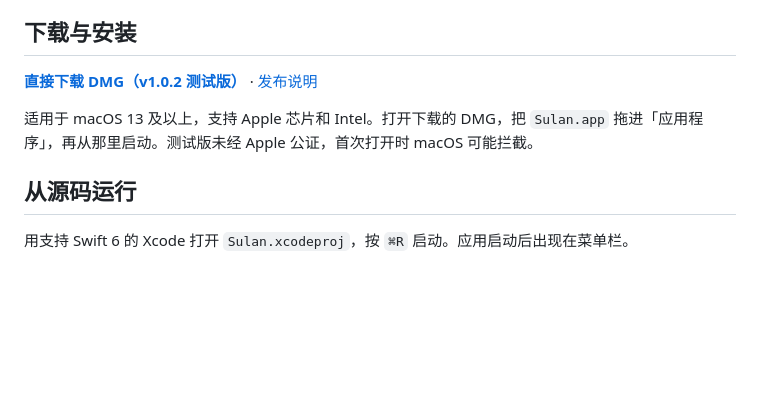
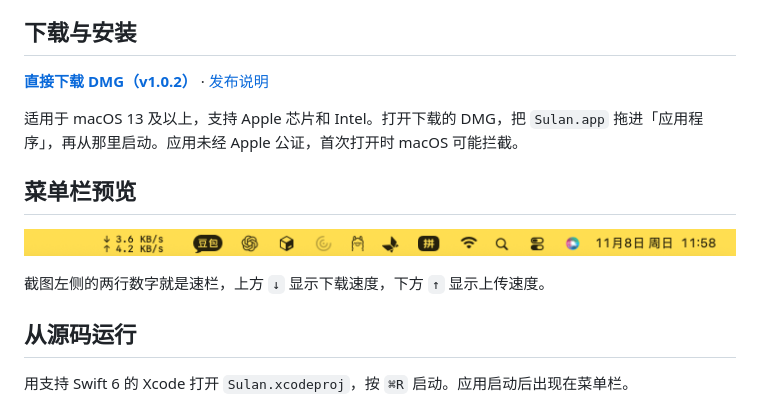
Before and after one commit to LiangLin0316/Sulan, a Markdown page: README.md, the part around the change. Drawn GitHub-style; pictures changed too: Screenshot.png (added); blank space fills up the shorter version.

Commit message:
Show the menu bar preview and update the download link

```diff
--- a/README.md
+++ b/README.md
@@ -4,9 +4,15 @@
 
 ## 下载与安装
 
-**[直接下载 DMG（v1.0.2 测试版）](https://github.com/LiangLin0316/Sulan/releases/download/v1.0.2/Sulan-1.0.2-Universal-Test.dmg)** · [发布说明](https://github.com/LiangLin0316/Sulan/releases/tag/v1.0.2)
+**[直接下载 DMG（v1.0.2）](https://github.com/LiangLin0316/Sulan/releases/download/v1.0.2/Sulan-1.0.2-Universal.dmg)** · [发布说明](https://github.com/LiangLin0316/Sulan/releases/tag/v1.0.2)
 
-适用于 macOS 13 及以上，支持 Apple 芯片和 Intel。打开下载的 DMG，把 `Sulan.app` 拖进「应用程序」，再从那里启动。测试版未经 Apple 公证，首次打开时 macOS 可能拦截。
+适用于 macOS 13 及以上，支持 Apple 芯片和 Intel。打开下载的 DMG，把 `Sulan.app` 拖进「应用程序」，再从那里启动。应用未经 Apple 公证，首次打开时 macOS 可能拦截。
+
+## 菜单栏预览
+
+![速栏在 macOS 菜单栏中的显示效果](Screenshot.png)
+
+截图左侧的两行数字就是速栏，上方 `↓` 显示下载速度，下方 `↑` 显示上传速度。
 
 ## 从源码运行
 
```
